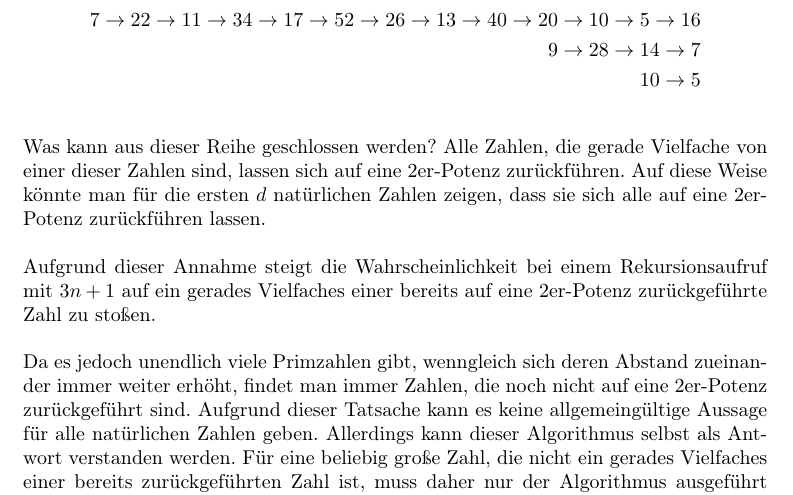
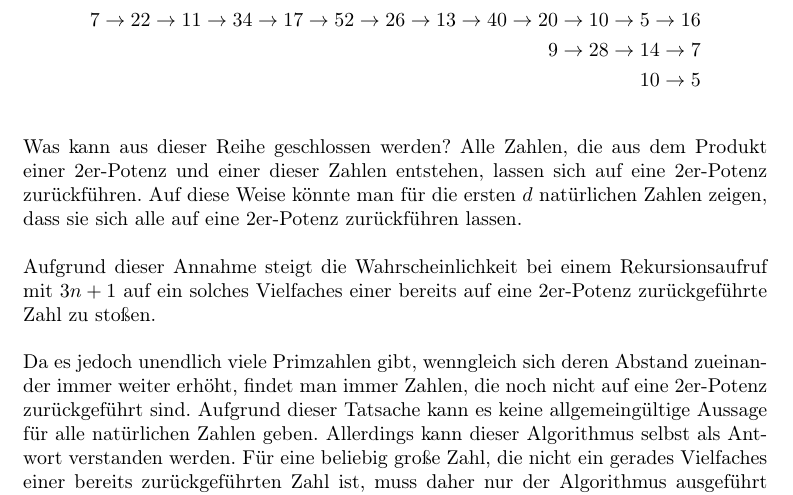
Before and after one commit to 2martens/uni, a LaTeX document (ad/AD-Gruppe_8_Koehler_Krabbe_Martens_Blatt4.tex): part of page 9 of 9, cut so that both start at the same text. Compiled offline with pdfLaTeX.

Commit message:
AD-4: Beweisidee Fall 3 in Zusatzaufgabe korrigiert.

```diff
--- a/ad/AD-Gruppe_8_Koehler_Krabbe_Martens_Blatt4.tex
+++ b/ad/AD-Gruppe_8_Koehler_Krabbe_Martens_Blatt4.tex
@@ -272,9 +272,9 @@ Jim Martens (6420323)}
 		10 \rightarrow 5
 	\end{alignat*}
 
-	Was kann aus dieser Reihe geschlossen werden? Alle Zahlen, die gerade Vielfache von einer dieser Zahlen sind, lassen sich auf eine 2er-Potenz zurückführen. Auf diese Weise könnte man für die ersten $d$ natürlichen Zahlen zeigen, dass sie sich alle auf eine 2er-Potenz zurückführen lassen.
+	Was kann aus dieser Reihe geschlossen werden? Alle Zahlen, die aus dem Produkt einer 2er-Potenz und einer dieser Zahlen entstehen, lassen sich auf eine 2er-Potenz zurückführen. Auf diese Weise könnte man für die ersten $d$ natürlichen Zahlen zeigen, dass sie sich alle auf eine 2er-Potenz zurückführen lassen.
 
-	Aufgrund dieser Annahme steigt die Wahrscheinlichkeit bei einem Rekursionsaufruf mit $3n+1$ auf ein gerades Vielfaches einer bereits auf eine 2er-Potenz zurückgeführte Zahl zu stoßen.
+	Aufgrund dieser Annahme steigt die Wahrscheinlichkeit bei einem Rekursionsaufruf mit $3n+1$ auf ein solches Vielfaches einer bereits auf eine 2er-Potenz zurückgeführte Zahl zu stoßen.
 
 	Da es jedoch unendlich viele Primzahlen gibt, wenngleich sich deren Abstand zueinander immer weiter erhöht, findet man immer Zahlen, die noch nicht auf eine 2er-Potenz zurückgeführt sind. Aufgrund dieser Tatsache kann es keine allgemeingültige Aussage für alle natürlichen Zahlen geben. Allerdings kann dieser Algorithmus selbst als Antwort verstanden werden. Für eine beliebig große Zahl, die nicht ein gerades Vielfaches einer bereits zurückgeführten Zahl ist, muss daher nur der Algorithmus ausgeführt werden bis ein solches Vielfaches erreicht wurde.
 
```
